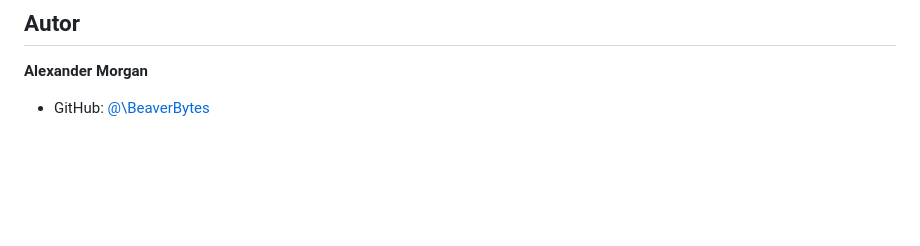
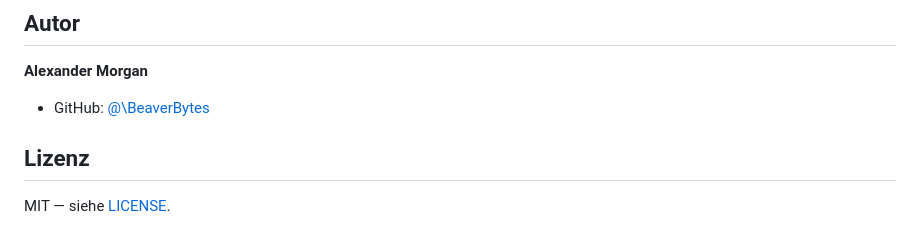
Before and after one commit to BeaverBytes/ats_projekt, a Markdown page: README.md, the part around the change. Drawn GitHub-style; blank space fills up the shorter version.

Commit message:
docs: add license section to README

```diff
--- a/README.md
+++ b/README.md
@@ -206,3 +206,7 @@ Zeitraum: Wintersemester 2025/26.
 **Alexander Morgan**
 
 - GitHub: [@\BeaverBytes](https://github.com/beaverbytes)
+
+## Lizenz
+
+MIT — siehe [LICENSE](LICENSE).
```
